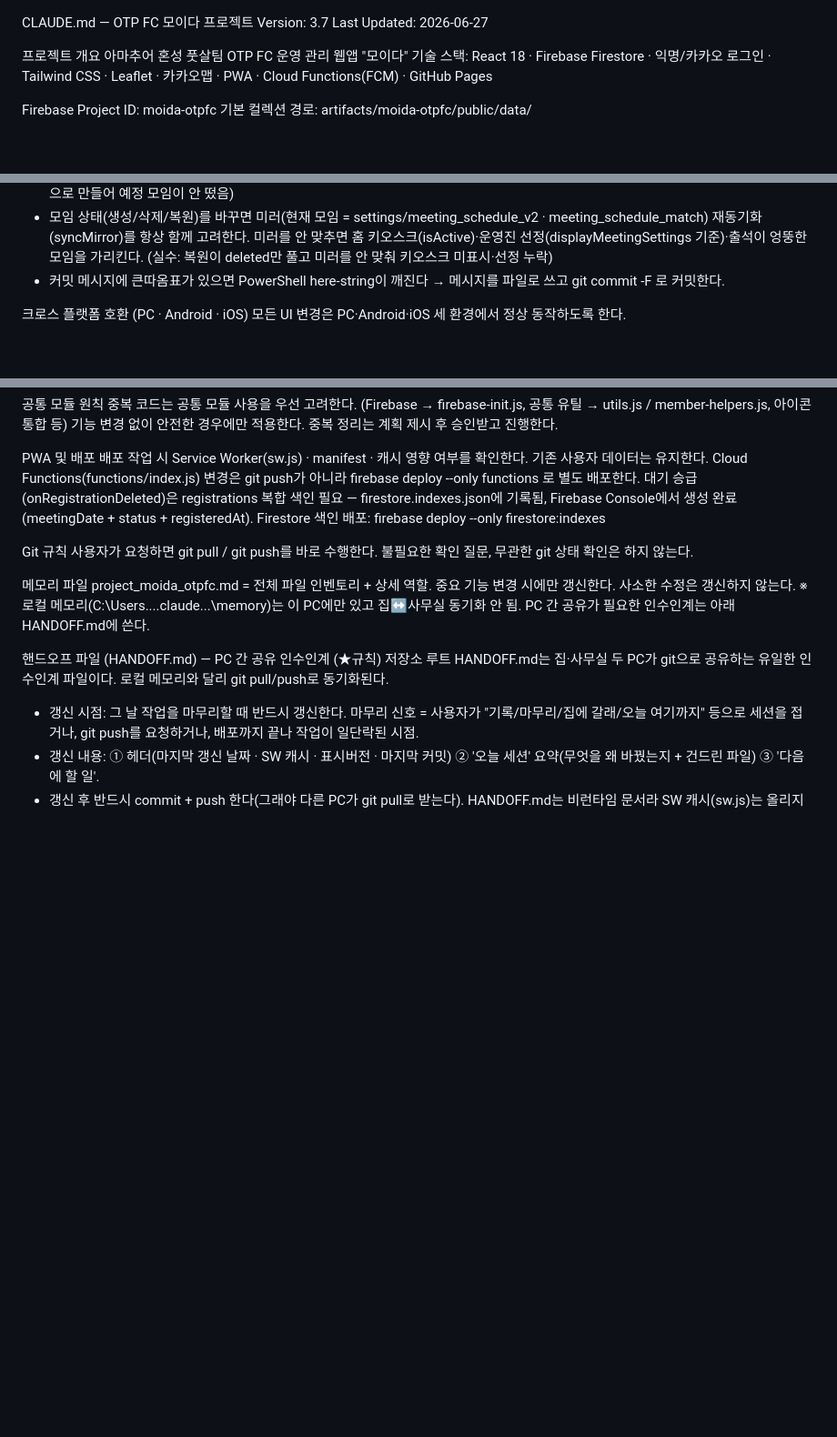
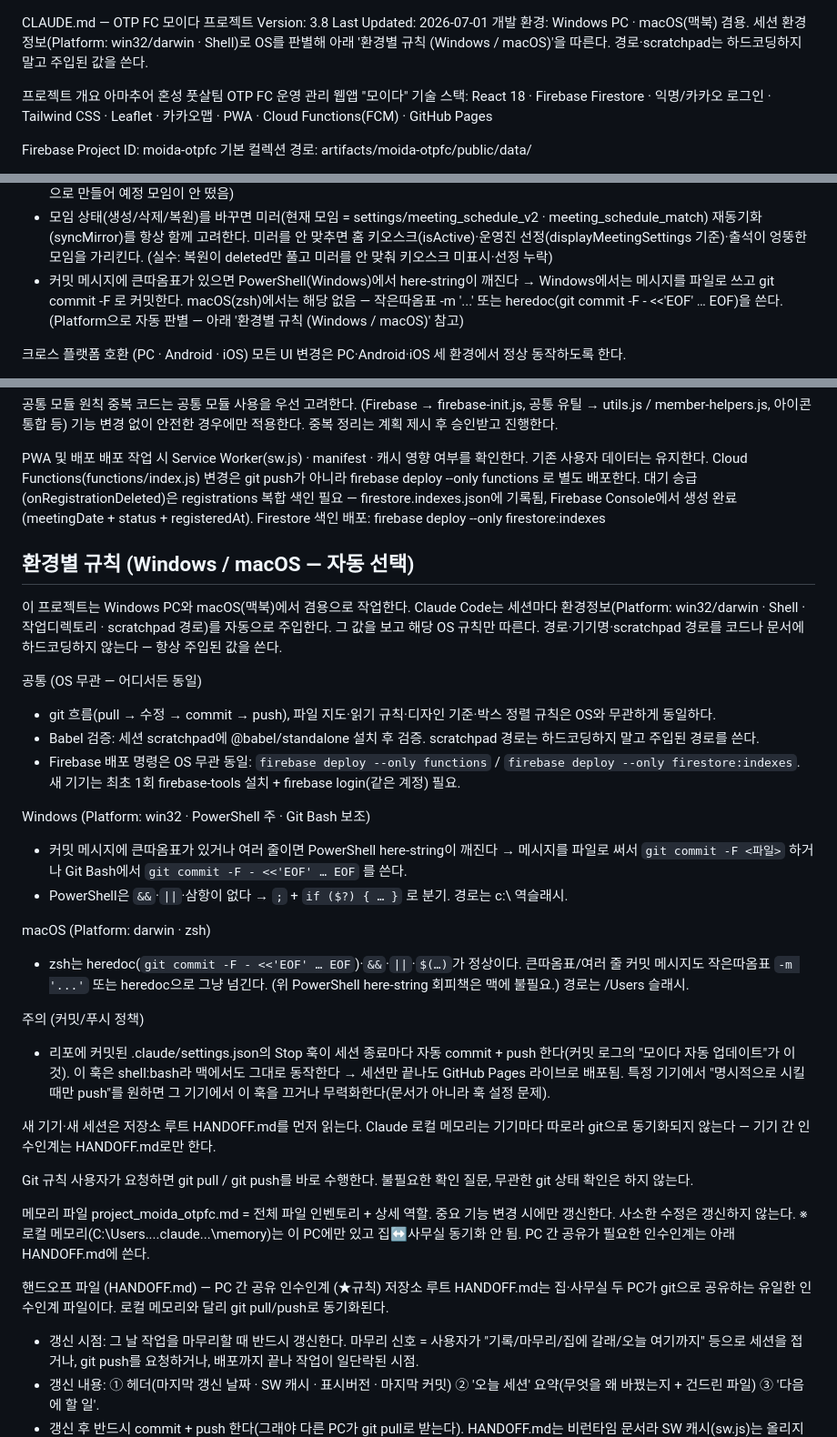
Before and after one commit to team-moida/team-moida.github.io, a Markdown page: CLAUDE.md, 3 parts joined by grey strips. Shown at 91% size. Drawn GitHub-style; blank space fills up the shorter version.

Commit message:
docs(CLAUDE): 환경별 규칙(Windows/macOS 자동 선택) 추가 — 맥북 겸용
- 헤더에 개발환경(win32/darwin 겸용) 명시 + Version 3.8
- PowerShell here-string/commit -F 규칙을 OS-조건부로 보강(맥=heredoc)
- '환경별 규칙' 섹션 신설: 공통/Windows/macOS 셸·경로·커밋 규칙 + Stop 훅 자동 push 주의

```diff
--- a/CLAUDE.md
+++ b/CLAUDE.md
@@ -1,6 +1,7 @@
 CLAUDE.md — OTP FC 모이다 프로젝트
-Version: 3.7
-Last Updated: 2026-06-27
+Version: 3.8
+Last Updated: 2026-07-01
+개발 환경: Windows PC · macOS(맥북) 겸용. 세션 환경정보(Platform: win32/darwin · Shell)로 OS를 판별해 아래 '환경별 규칙 (Windows / macOS)'을 따른다. 경로·scratchpad는 하드코딩하지 말고 주입된 값을 쓴다.
 
 프로젝트 개요
 아마추어 혼성 풋살팀 OTP FC 운영 관리 웹앱 "모이다"
@@ -139,7 +140,7 @@ QR 코드 생성 → handlers-attend-qr.js
   특히 아이콘은 분리돼 있다: icon.png = 인앱 엠블럼(OTP 팀 로고 — 헤더·첫화면·푸시), app-icon.png = 휴대폰 런처/홈추가 아이콘(모이다). "앱 아이콘만" 바꾸라면 app-icon.png만 건드린다. (실수: icon.png를 덮어 인앱 엠블럼까지 바뀜)
 - "삭제된 X를 보관/복원" 류 요청은 X의 데이터 단위를 먼저 확정한다 — 모임 문서 자체인지, 그 부산물(출석기록 history)인지. 모임 삭제는 영구삭제가 아니라 soft-delete(meetings.deleted=true), 보관함=삭제된 모임, 통계 제외=history.trashed. (실수: 보관함을 history 기반으로 만들어 예정 모임이 안 떴음)
 - 모임 상태(생성/삭제/복원)를 바꾸면 미러(현재 모임 = settings/meeting_schedule_v2 · meeting_schedule_match) 재동기화(syncMirror)를 항상 함께 고려한다. 미러를 안 맞추면 홈 키오스크(isActive)·운영진 선정(displayMeetingSettings 기준)·출석이 엉뚱한 모임을 가리킨다. (실수: 복원이 deleted만 풀고 미러를 안 맞춰 키오스크 미표시·선정 누락)
-- 커밋 메시지에 큰따옴표가 있으면 PowerShell here-string이 깨진다 → 메시지를 파일로 쓰고 git commit -F 로 커밋한다.
+- 커밋 메시지에 큰따옴표가 있으면 PowerShell(Windows)에서 here-string이 깨진다 → Windows에서는 메시지를 파일로 쓰고 git commit -F 로 커밋한다. macOS(zsh)에서는 해당 없음 — 작은따옴표 -m '...' 또는 heredoc(git commit -F - <<'EOF' … EOF)을 쓴다. (Platform으로 자동 판별 — 아래 '환경별 규칙 (Windows / macOS)' 참고)
 
 
 크로스 플랫폼 호환 (PC · Android · iOS)
@@ -259,6 +260,26 @@ Cloud Functions(functions/index.js) 변경은 git push가 아니라 firebase dep
 대기 승급(onRegistrationDeleted)은 registrations 복합 색인 필요 — firestore.indexes.json에 기록됨, Firebase Console에서 생성 완료 (meetingDate + status + registeredAt).
 Firestore 색인 배포: firebase deploy --only firestore:indexes
 
+## 환경별 규칙 (Windows / macOS — 자동 선택)
+이 프로젝트는 Windows PC와 macOS(맥북)에서 겸용으로 작업한다. Claude Code는 세션마다 환경정보(Platform: win32/darwin · Shell · 작업디렉토리 · scratchpad 경로)를 자동으로 주입한다. 그 값을 보고 해당 OS 규칙만 따른다. 경로·기기명·scratchpad 경로를 코드나 문서에 하드코딩하지 않는다 — 항상 주입된 값을 쓴다.
+
+공통 (OS 무관 — 어디서든 동일)
+- git 흐름(pull → 수정 → commit → push), 파일 지도·읽기 규칙·디자인 기준·박스 정렬 규칙은 OS와 무관하게 동일하다.
+- Babel 검증: 세션 scratchpad에 @babel/standalone 설치 후 검증. scratchpad 경로는 하드코딩하지 말고 주입된 경로를 쓴다.
+- Firebase 배포 명령은 OS 무관 동일: `firebase deploy --only functions` / `firebase deploy --only firestore:indexes`. 새 기기는 최초 1회 firebase-tools 설치 + firebase login(같은 계정) 필요.
+
+Windows (Platform: win32 · PowerShell 주 · Git Bash 보조)
+- 커밋 메시지에 큰따옴표가 있거나 여러 줄이면 PowerShell here-string이 깨진다 → 메시지를 파일로 써서 `git commit -F <파일>` 하거나 Git Bash에서 `git commit -F - <<'EOF' … EOF` 를 쓴다.
+- PowerShell은 `&&`·`||`·삼항이 없다 → `;` + `if ($?) { … }` 로 분기. 경로는 c:\ 역슬래시.
+
+macOS (Platform: darwin · zsh)
+- zsh는 heredoc(`git commit -F - <<'EOF' … EOF`)·`&&`·`||`·`$(…)`가 정상이다. 큰따옴표/여러 줄 커밋 메시지도 작은따옴표 `-m '...'` 또는 heredoc으로 그냥 넘긴다. (위 PowerShell here-string 회피책은 맥에 불필요.) 경로는 /Users 슬래시.
+
+주의 (커밋/푸시 정책)
+- 리포에 커밋된 .claude/settings.json의 Stop 훅이 세션 종료마다 자동 commit + push 한다(커밋 로그의 "모이다 자동 업데이트"가 이것). 이 훅은 shell:bash라 맥에서도 그대로 동작한다 → 세션만 끝나도 GitHub Pages 라이브로 배포됨. 특정 기기에서 "명시적으로 시킬 때만 push"를 원하면 그 기기에서 이 훅을 끄거나 무력화한다(문서가 아니라 훅 설정 문제).
+
+새 기기·새 세션은 저장소 루트 HANDOFF.md를 먼저 읽는다. Claude 로컬 메모리는 기기마다 따로라 git으로 동기화되지 않는다 — 기기 간 인수인계는 HANDOFF.md로만 한다.
+
 Git 규칙
 사용자가 요청하면 git pull / git push를 바로 수행한다.
 불필요한 확인 질문, 무관한 git 상태 확인은 하지 않는다.
```
